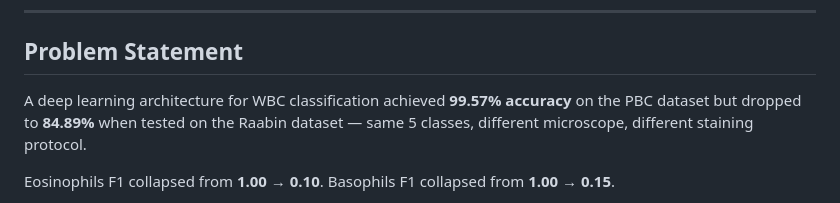
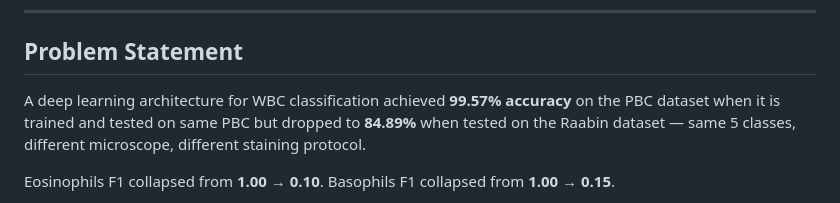
Before and after one commit to amitrajput786/White-blood-cells-classifier, a Markdown page: Production/wbc_generalization_project/README.md, the part around the change. GitHub-like rendering.

Commit message:
Clarify accuracy drop explanation in README

```diff
--- a/Production/wbc_generalization_project/README.md
+++ b/Production/wbc_generalization_project/README.md
@@ -6,7 +6,7 @@
 ## Problem Statement
 
 A deep learning architecture for WBC classification achieved **99.57% accuracy** on the
-PBC dataset but dropped to **84.89%** when tested on the Raabin dataset — same 5 classes,
+PBC dataset  when it is trained and tested on same PBC but dropped to **84.89%** when tested on the Raabin dataset — same 5 classes,
 different microscope, different staining protocol.
 
 Eosinophils F1 collapsed from **1.00 → 0.10**.
```
